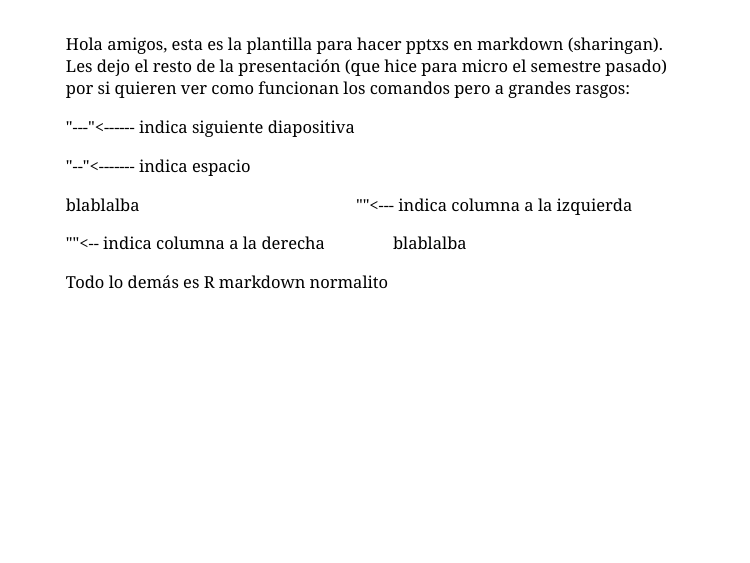
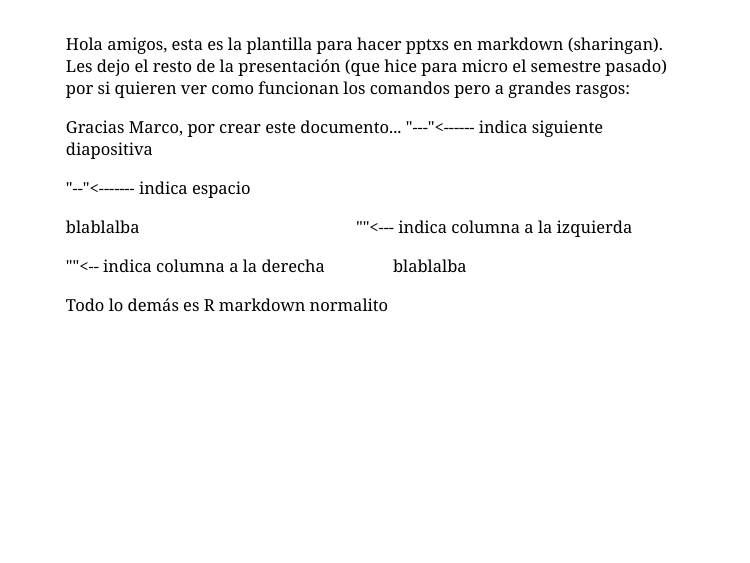
Before and after one commit to marcoyel21/tagore, an R Markdown document (pptx/script.Rmd): page 2 of 17. Rendered offline with R 4.5, knitr and Pandoc, with nearby package versions; the slides are laid out offline by our stand-in for remark.js, each with all of its steps uncovered, in fonts that may differ from those the slides ask for, and without slide numbers, shadows or browser add-ons.

Commit message:
Mensaje de Agradecimiento

```diff
--- a/pptx/script.Rmd
+++ b/pptx/script.Rmd
@@ -18,6 +18,7 @@ options(scipen = 999)
 
 Hola amigos, esta es la plantilla para hacer pptxs en markdown (sharingan). Les dejo el resto de la presentación (que hice para micro el semestre pasado) por si quieren ver como funcionan los comandos pero a grandes rasgos:
 
+Gracias Marco, por crear este documento...
 "---"<------ indica siguiente diapositiva
 
 "--"<------- indica espacio
```
Also changed, not shown: 1 other file.
